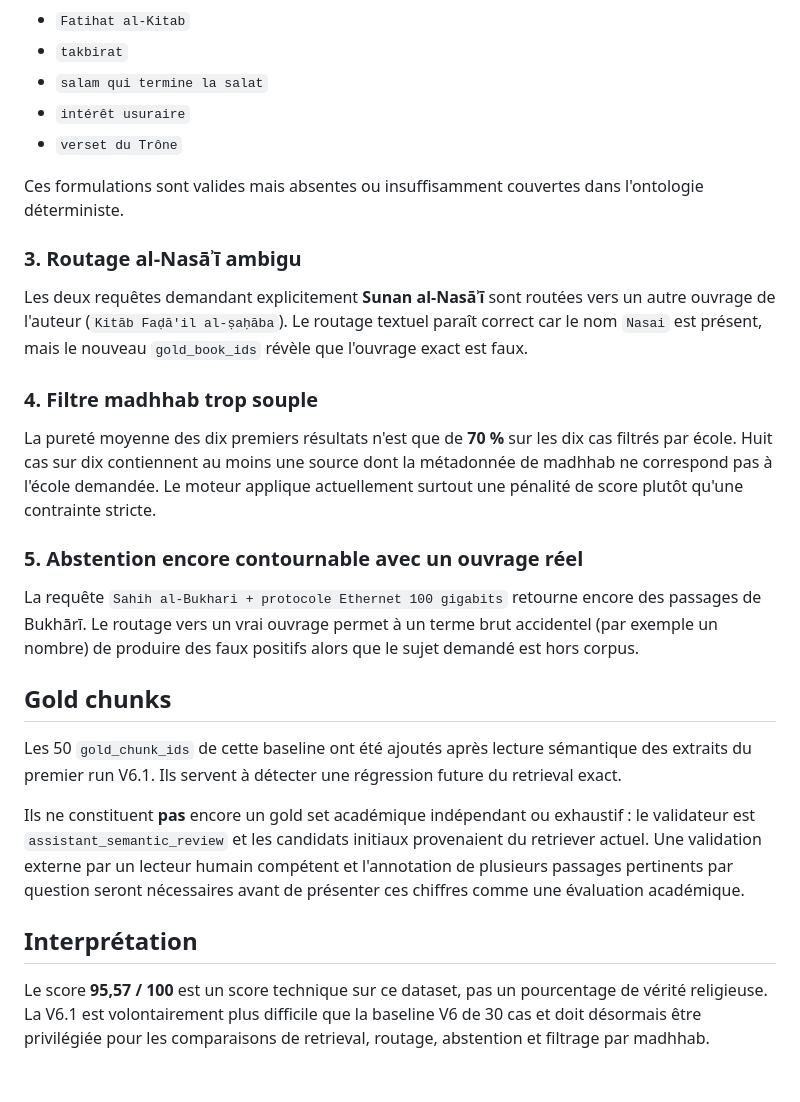
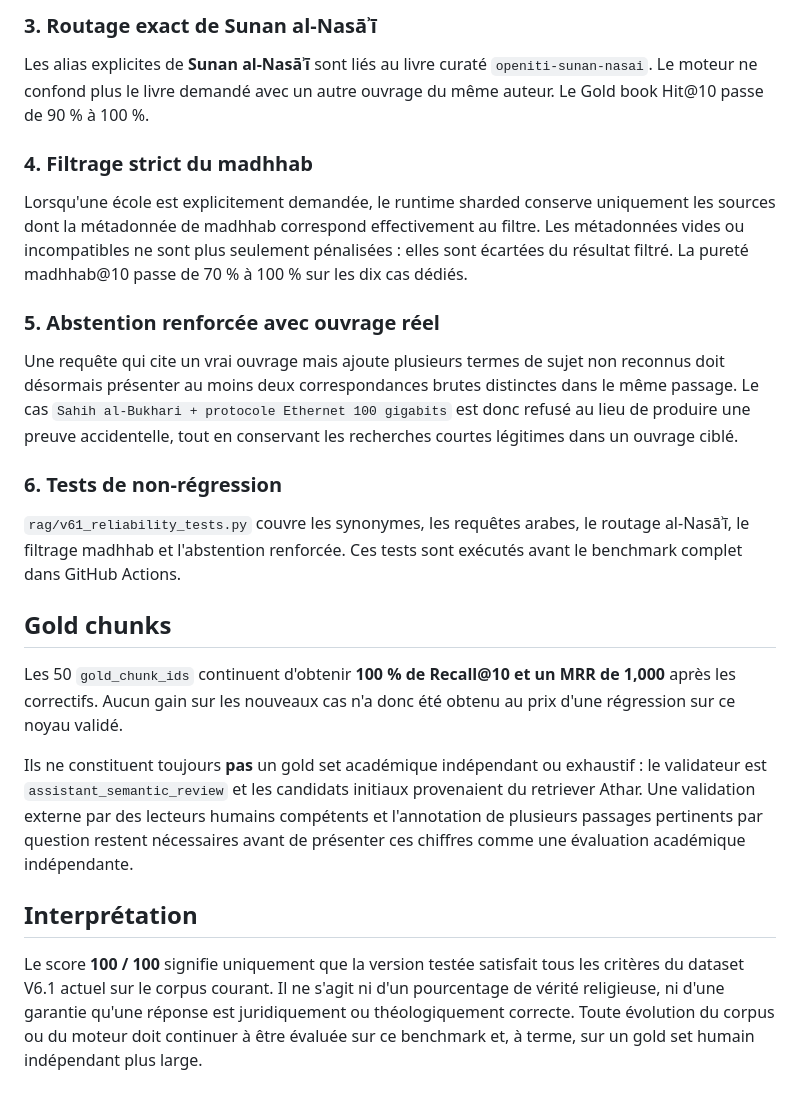
Before and after one commit to IbraDevWeb/Athar, a Markdown page: rag/BENCHMARK_V61_BASELINE.md, the part around one of its changes. Rendered like a GitHub page.

```diff
--- a/rag/BENCHMARK_V61_BASELINE.md
+++ b/rag/BENCHMARK_V61_BASELINE.md
@@ -58,30 +58,26 @@ Cinq formulations françaises ne sont pas correctement comprises :
 
-- `Fatihat al-Kitab`
-- `takbirat`
-- `salam qui termine la salat`
-- `intérêt usuraire`
-- `verset du Trône`
+### 3. Routage exact de Sunan al-Nasāʾī
 
-Ces formulations sont valides mais absentes ou insuffisamment couvertes dans l'ontologie déterministe.
+Les alias explicites de **Sunan al-Nasāʾī** sont liés au livre curaté `openiti-sunan-nasai`. Le moteur ne confond plus le livre demandé avec un autre ouvrage du même auteur. Le Gold book Hit@10 passe de 90 % à 100 %.
 
-### 3. Routage al-Nasāʾī ambigu
+### 4. Filtrage strict du madhhab
 
-Les deux requêtes demandant explicitement **Sunan al-Nasāʾī** sont routées vers un autre ouvrage de l'auteur (`Kitāb Faḍā'il al-ṣaḥāba`). Le routage textuel paraît correct car le nom `Nasai` est présent, mais le nouveau `gold_book_ids` révèle que l'ouvrage exact est faux.
+Lorsqu'une école est explicitement demandée, le runtime sharded conserve uniquement les sources dont la métadonnée de madhhab correspond effectivement au filtre. Les métadonnées vides ou incompatibles ne sont plus seulement pénalisées : elles sont écartées du résultat filtré. La pureté madhhab@10 passe de 70 % à 100 % sur les dix cas dédiés.
 
-### 4. Filtre madhhab trop souple
+### 5. Abstention renforcée avec ouvrage réel
 
-La pureté moyenne des dix premiers résultats n'est que de **70 %** sur les dix cas filtrés par école. Huit cas sur dix contiennent au moins une source dont la métadonnée de madhhab ne correspond pas à l'école demandée. Le moteur applique actuellement surtout une pénalité de score plutôt qu'une contrainte stricte.
+Une requête qui cite un vrai ouvrage mais ajoute plusieurs termes de sujet non reconnus doit désormais présenter au moins deux correspondances brutes distinctes dans le même passage. Le cas `Sahih al-Bukhari + protocole Ethernet 100 gigabits` est donc refusé au lieu de produire une preuve accidentelle, tout en conservant les recherches courtes légitimes dans un ouvrage ciblé.
 
-### 5. Abstention encore contournable avec un ouvrage réel
+### 6. Tests de non-régression
 
-La requête `Sahih al-Bukhari + protocole Ethernet 100 gigabits` retourne encore des passages de Bukhārī. Le routage vers un vrai ouvrage permet à un terme brut accidentel (par exemple un nombre) de produire des faux positifs alors que le sujet demandé est hors corpus.
+`rag/v61_reliability_tests.py` couvre les synonymes, les requêtes arabes, le routage al-Nasāʾī, le filtrage madhhab et l'abstention renforcée. Ces tests sont exécutés avant le benchmark complet dans GitHub Actions.
 
 ## Gold chunks
 
-Les 50 `gold_chunk_ids` de cette baseline ont été ajoutés après lecture sémantique des extraits du premier run V6.1. Ils servent à détecter une régression future du retrieval exact.
+Les 50 `gold_chunk_ids` continuent d'obtenir **100 % de Recall@10 et un MRR de 1,000** après les correctifs. Aucun gain sur les nouveaux cas n'a donc été obtenu au prix d'une régression sur ce noyau validé.
 
-Ils ne constituent **pas** encore un gold set académique indépendant ou exhaustif : le validateur est `assistant_semantic_review` et les candidats initiaux provenaient du retriever actuel. Une validation externe par un lecteur humain compétent et l'annotation de plusieurs passages pertinents par question seront nécessaires avant de présenter ces chiffres comme une évaluation académique.
+Ils ne constituent toujours **pas** un gold set académique indépendant ou exhaustif : le validateur est `assistant_semantic_review` et les candidats initiaux provenaient du retriever Athar. Une validation externe par des lecteurs humains compétents et l'annotation de plusieurs passages pertinents par question restent nécessaires avant de présenter ces chiffres comme une évaluation académique indépendante.
 
 ## Interprétation
 
-Le score **95,57 / 100** est un score technique sur ce dataset, pas un pourcentage de vérité religieuse. La V6.1 est volontairement plus difficile que la baseline V6 de 30 cas et doit désormais être privilégiée pour les comparaisons de retrieval, routage, abstention et filtrage par madhhab.
+Le score **100 / 100** signifie uniquement que la version testée satisfait tous les critères du dataset V6.1 actuel sur le corpus courant. Il ne s'agit ni d'un pourcentage de vérité religieuse, ni d'une garantie qu'une réponse est juridiquement ou théologiquement correcte. Toute évolution du corpus ou du moteur doit continuer à être évaluée sur ce benchmark et, à terme, sur un gold set humain indépendant plus large.
```
Also changed, not shown: other parts of rag/BENCHMARK_V61_BASELINE.md (+37 -37 lines).
